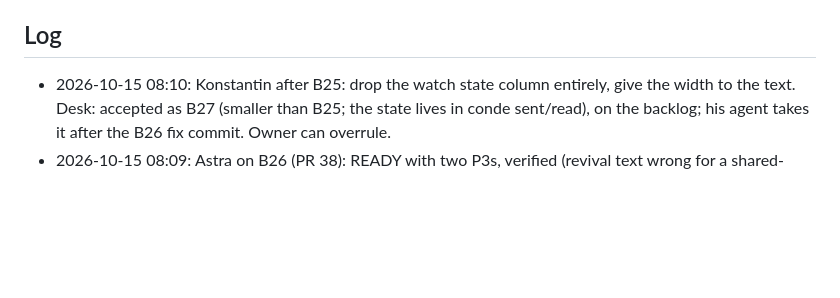
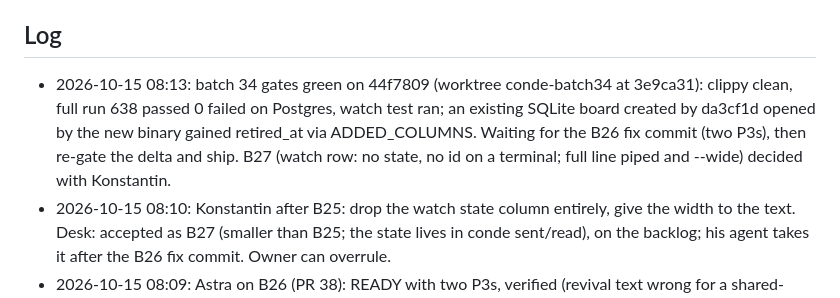
Before and after one commit to kdobmayer/conde, a Markdown page: docs/EPICS.md, the part around the change. GitHub-like rendering; blank space fills up the shorter version.

Commit message:
docs: batch 34 gates green, awaiting the B26 fix

```diff
--- a/docs/EPICS.md
+++ b/docs/EPICS.md
@@ -31,6 +31,7 @@ running kond is broken before the gated cutover.
 All taken (DESIGN.md §10). Owner's standing instruction 2026-10-09: blanket go for design, implementation and infrastructure; no artificial gates; only the kond retirement stays reversible (kond stopped, data kept).
 
 ## Log
+- 2026-10-15 08:13: batch 34 gates green on 44f7809 (worktree conde-batch34 at 3e9ca31): clippy clean, full run 638 passed 0 failed on Postgres, watch test ran; an existing SQLite board created by da3cf1d opened by the new binary gained retired_at via ADDED_COLUMNS. Waiting for the B26 fix commit (two P3s), then re-gate the delta and ship. B27 (watch row: no state, no id on a terminal; full line piped and --wide) decided with Konstantin.
 - 2026-10-15 08:10: Konstantin after B25: drop the watch state column entirely, give the width to the text. Desk: accepted as B27 (smaller than B25; the state lives in conde sent/read), on the backlog; his agent takes it after the B26 fix commit. Owner can overrule.
 - 2026-10-15 08:09: Astra on B26 (PR 38): READY with two P3s, verified (revival text wrong for a shared-board name: publish, not register; history test uses helper->worker so a same-owner live agent masks the retired name). Both asked from the author as one commit; batch 34 gates continue on 44f7809.
 - 2026-10-15 08:08: S1 green on 5d18c1e (NUC). B26 PR 38 (44f7809 on main 5d18c1e, agent.retire + migration 0014) received: Astra inline; batch 34 lane in worktree conde-batch34 (full run with Postgres, SQLite upgrade check).
```
